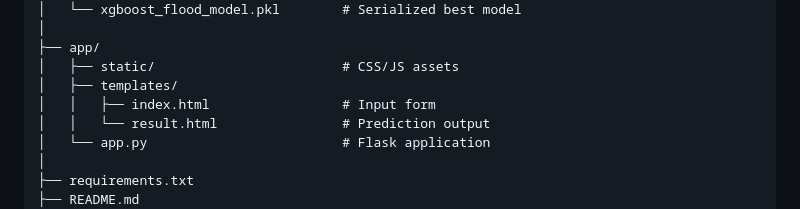
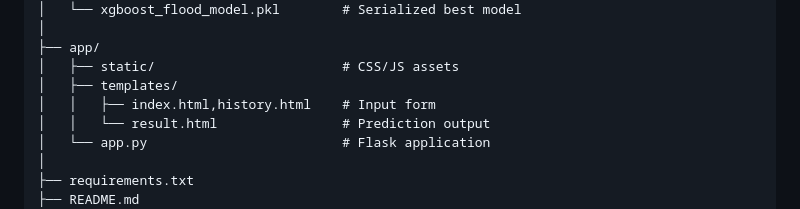
Before and after one commit to gautham-ganesh/rising-of-waters, a Markdown page: README.md, the part around the change. Drawn GitHub-style.

```diff
--- a/README.md
+++ b/README.md
@@ -141,7 +141,7 @@ flood-prediction-system/
 ├── app/
 │   ├── static/                        # CSS/JS assets
 │   ├── templates/
-│   │   ├── index.html                 # Input form
+│   │   ├── index.html,history.html    # Input form
 │   │   └── result.html                # Prediction output
 │   └── app.py                         # Flask application
 │
```
